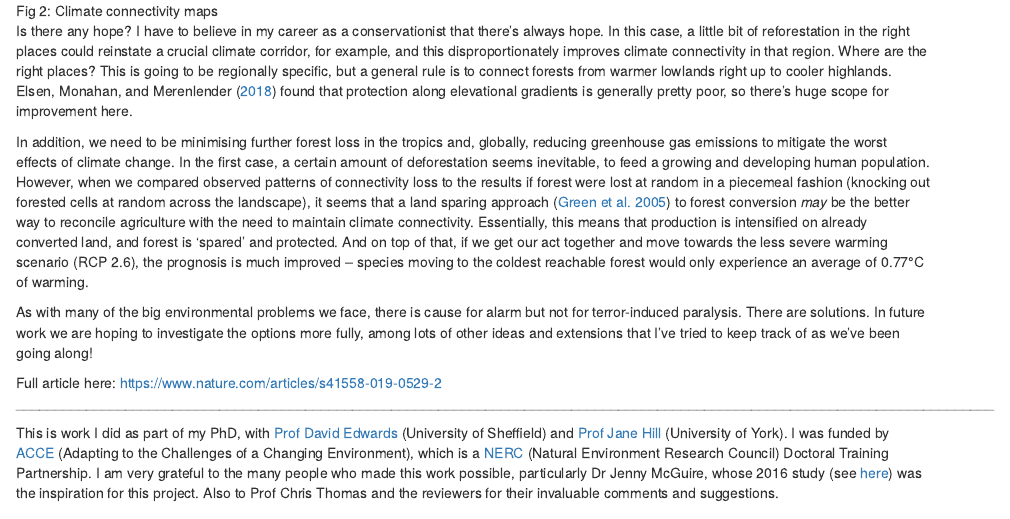
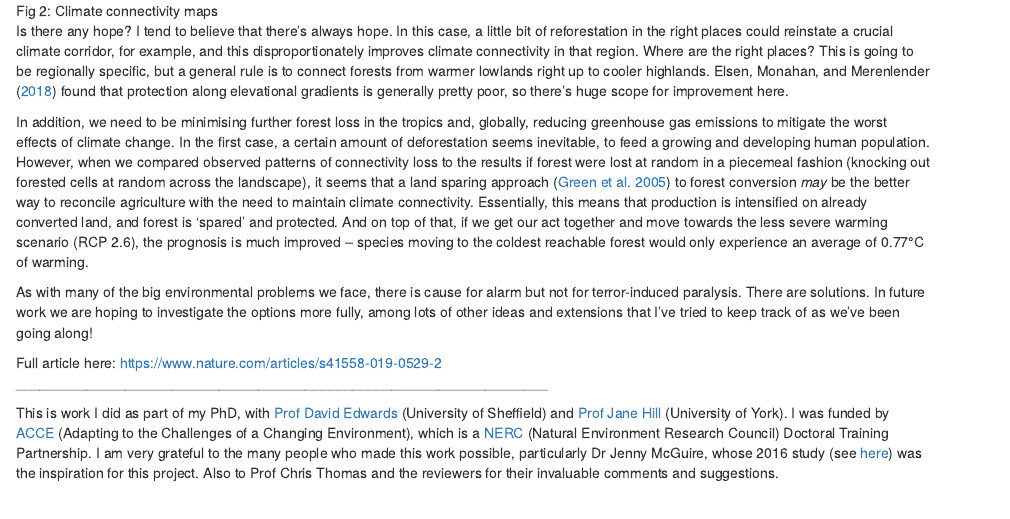
Before and after one commit to rasenior/website, an R Markdown document (content/post/2019-07-15-global-loss-of-climate-connectivity-in-tropical-forests/2019-07-15-global-loss-of-climate-connectivity-in-tropical-forests.Rmd): the page in a window 1100 px wide, from 680 px down. Rendered offline with R 4.5, knitr and Pandoc, with nearby package versions.

Commit message:
Minor edit to text
Signed-off-by: Rebecca A. Senior <rebecca.a.senior@gmail.com>

```diff
--- a/content/post/2019-07-15-global-loss-of-climate-connectivity-in-tropical-forests/2019-07-15-global-loss-of-climate-connectivity-in-tropical-forests.Rmd
+++ b/content/post/2019-07-15-global-loss-of-climate-connectivity-in-tropical-forests/2019-07-15-global-loss-of-climate-connectivity-in-tropical-forests.Rmd
@@ -26,14 +26,14 @@ How does the current situation compare to the past? We can also use the @hansen_
 
 ![Fig 2: Climate connectivity maps](/post/2019-07-15-global-loss-of-climate-connectivity-in-tropical-forests/fig1.png)
 
-Is there any hope? I have to believe in my career as a conservationist that there's always hope. In this case, a little bit of reforestation in the right places could reinstate a crucial climate corridor, for example, and this disproportionately improves climate connectivity in that region. Where are the right places? This is going to be regionally specific, but a general rule is to connect forests from warmer lowlands right up to cooler highlands. @elsen_global_2018 found that protection along elevational gradients is generally pretty poor, so there's huge scope for improvement here.
+Is there any hope? I tend to believe that there's always hope. In this case, a little bit of reforestation in the right places could reinstate a crucial climate corridor, for example, and this disproportionately improves climate connectivity in that region. Where are the right places? This is going to be regionally specific, but a general rule is to connect forests from warmer lowlands right up to cooler highlands. @elsen_global_2018 found that protection along elevational gradients is generally pretty poor, so there's huge scope for improvement here.
 
 In addition, we need to be minimising further forest loss in the tropics and, globally, reducing greenhouse gas emissions to mitigate the worst effects of climate change. In the first case, a certain amount of deforestation seems inevitable, to feed a growing and developing human population. However, when we compared observed patterns of connectivity loss to the results if forest were lost at random in a piecemeal fashion (knocking out forested cells at random across the landscape), it seems that a land sparing approach [@green_farming_2005] to forest conversion *may* be the better way to reconcile agriculture with the need to maintain climate connectivity. Essentially, this means that production is intensified on already converted land, and forest is 'spared' and protected. And on top of that, if we get our act together and move towards the less severe warming scenario (RCP 2.6), the prognosis is much improved -- species moving to the coldest reachable forest would only experience an average of 0.77&deg;C of warming.
 
 As with many of the big environmental problems we face, there is cause for alarm but not for terror-induced paralysis. There are solutions. In future work we are hoping to investigate the options more fully, among lots of other ideas and extensions that I've tried to keep track of as we've been going along!
 
 Full article here: https://www.nature.com/articles/s41558-019-0529-2
-_____________________________________________________________________________________________________________________________
+____________________________________________________________________
 
 This is work I did as part of my PhD, with [Prof David Edwards](http://www.edwardslab.group.shef.ac.uk/) (University of Sheffield) and [Prof Jane Hill](https://www.york.ac.uk/biology/research/ecology-evolution/kane-k-hill/#tab-1) (University of York). I was funded by [ACCE](https://acce.shef.ac.uk/) (Adapting to the Challenges of a Changing Environment), which is a [NERC](https://nerc.ukri.org/) (Natural Environment Research Council) Doctoral Training Partnership. I am very grateful to the many people who made this work possible, particularly Dr Jenny McGuire, whose 2016 study (see [here](https://www.pnas.org/content/113/26/7195)) was the inspiration for this project. Also to Prof Chris Thomas and the reviewers for their invaluable comments and suggestions.
 
```
Also changed, not shown: static/img/climate-connectivity.png (deleted), static/img/colombia.jpg (deleted).
